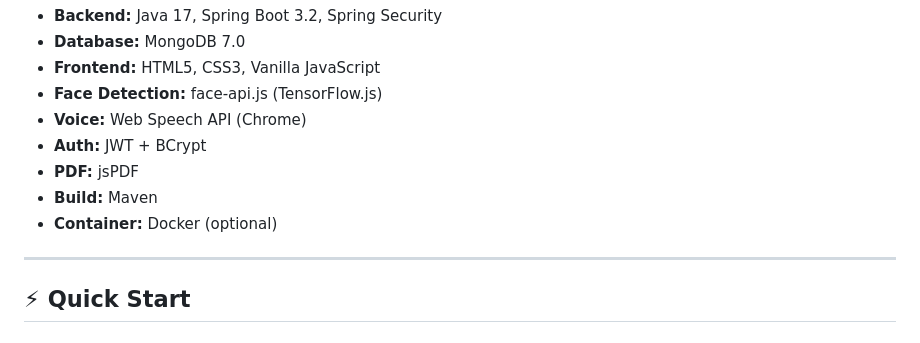
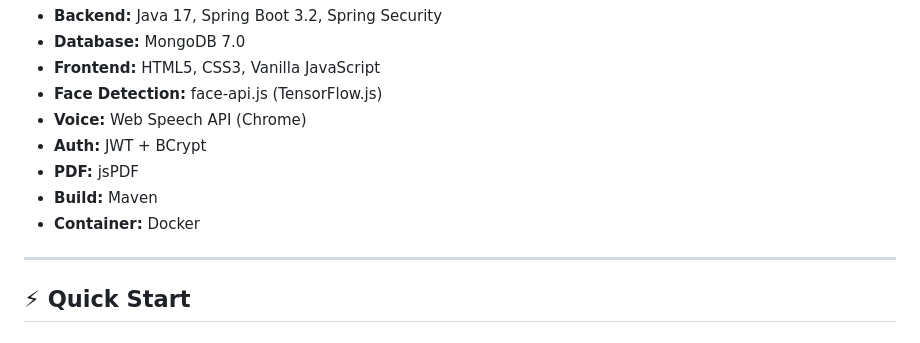
Before and after one commit to surajpal9440/Aiinterviewer, a Markdown page: README.md, the part around the change. Drawn GitHub-style.

Commit message:
Update container information in README

```diff
--- a/README.md
+++ b/README.md
@@ -44,7 +44,7 @@ Browser (HTML/CSS/JS)          Spring Boot (Java)          MongoDB
 - **Auth:** JWT + BCrypt
 - **PDF:** jsPDF
 - **Build:** Maven
-- **Container:** Docker (optional)
+- **Container:** Docker
 
 ---
 
```
